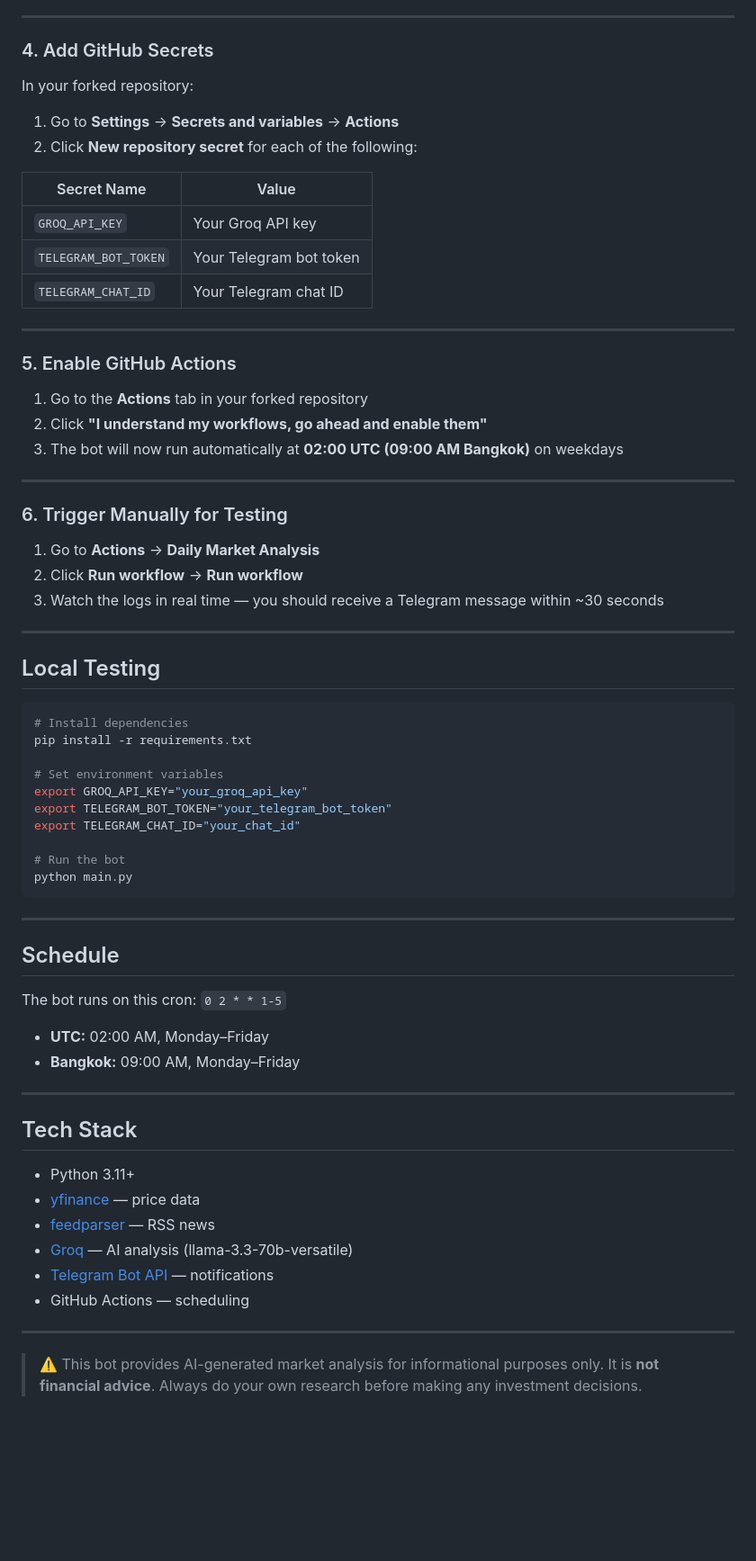
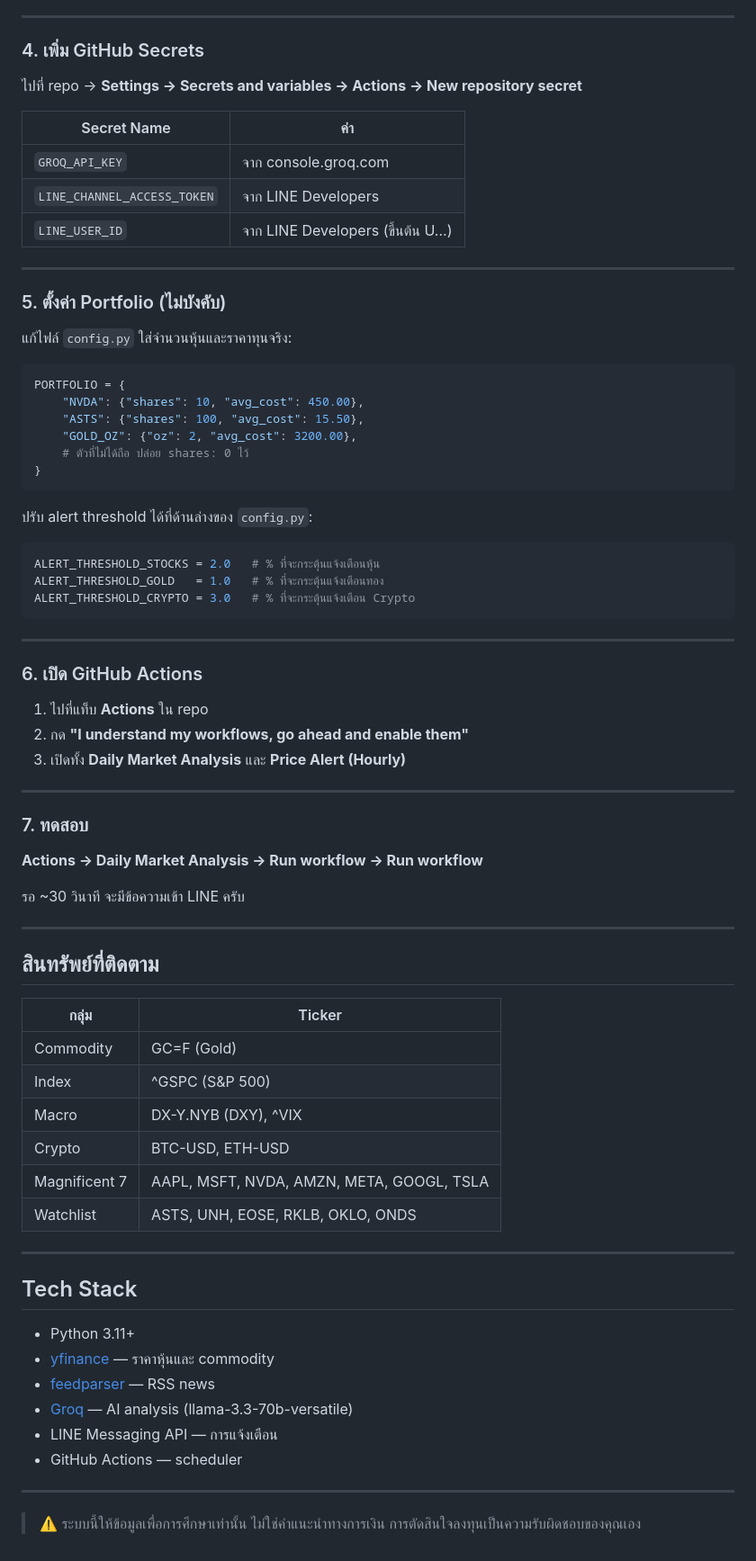
Before and after one commit to SittinonNC/market-analysis, a Markdown page: README.md, the part around one of its changes. Shown at 90% size. GitHub-like rendering; blank space fills up the shorter version.

````diff
--- a/README.md
+++ b/README.md
@@ -48,71 +79,78 @@ A fully automated Python bot that runs every weekday morning at **09:00 AM Bangk
 
 ---
 
-### 4. Add GitHub Secrets
+### 4. เพิ่ม GitHub Secrets
 
-In your forked repository:
+ไปที่ repo → **Settings → Secrets and variables → Actions → New repository secret**
 
-1. Go to **Settings** → **Secrets and variables** → **Actions**
-2. Click **New repository secret** for each of the following:
-
-| Secret Name | Value |
+| Secret Name | ค่า |
 |---|---|
-| `GROQ_API_KEY` | Your Groq API key |
-| `TELEGRAM_BOT_TOKEN` | Your Telegram bot token |
-| `TELEGRAM_CHAT_ID` | Your Telegram chat ID |
+| `GROQ_API_KEY` | จาก console.groq.com |
+| `LINE_CHANNEL_ACCESS_TOKEN` | จาก LINE Developers |
+| `LINE_USER_ID` | จาก LINE Developers (ขึ้นต้น U...) |
 
 ---
 
-### 5. Enable GitHub Actions
+### 5. ตั้งค่า Portfolio (ไม่บังคับ)
 
-1. Go to the **Actions** tab in your forked repository
-2. Click **"I understand my workflows, go ahead and enable them"**
-3. The bot will now run automatically at **02:00 UTC (09:00 AM Bangkok)** on weekdays
+แก้ไฟล์ `config.py` ใส่จำนวนหุ้นและราคาทุนจริง:
 
----
+```python
+PORTFOLIO = {
+    "NVDA": {"shares": 10, "avg_cost": 450.00},
+    "ASTS": {"shares": 100, "avg_cost": 15.50},
+    "GOLD_OZ": {"oz": 2, "avg_cost": 3200.00},
+    # ตัวที่ไม่ได้ถือ ปล่อย shares: 0 ไว้
+}
+```
 
-### 6. Trigger Manually for Testing
-
-1. Go to **Actions** → **Daily Market Analysis**
-2. Click **Run workflow** → **Run workflow**
-3. Watch the logs in real time — you should receive a Telegram message within ~30 seconds
-
----
-
-## Local Testing
-
-```bash
-# Install dependencies
-pip install -r requirements.txt
-
-# Set environment variables
-export GROQ_API_KEY="your_groq_api_key"
-export TELEGRAM_BOT_TOKEN="your_telegram_bot_token"
-export TELEGRAM_CHAT_ID="your_chat_id"
-
-# Run the bot
-python main.py
+ปรับ alert threshold ได้ที่ด้านล่างของ `config.py`:
+```python
+ALERT_THRESHOLD_STOCKS = 2.0   # % ที่จะกระตุ้นแจ้งเตือนหุ้น
+ALERT_THRESHOLD_GOLD   = 1.0   # % ที่จะกระตุ้นแจ้งเตือนทอง
+ALERT_THRESHOLD_CRYPTO = 3.0   # % ที่จะกระตุ้นแจ้งเตือน Crypto
 ```
 
 ---
 
-## Schedule
+### 6. เปิด GitHub Actions
 
-The bot runs on this cron: `0 2 * * 1-5`
-- **UTC:** 02:00 AM, Monday–Friday
-- **Bangkok:** 09:00 AM, Monday–Friday
+1. ไปที่แท็บ **Actions** ใน repo
+2. กด **"I understand my workflows, go ahead and enable them"**
+3. เปิดทั้ง **Daily Market Analysis** และ **Price Alert (Hourly)**
+
+---
+
+### 7. ทดสอบ
+
+**Actions → Daily Market Analysis → Run workflow → Run workflow**
+
+รอ ~30 วินาที จะมีข้อความเข้า LINE ครับ
+
+---
+
+## สินทรัพย์ที่ติดตาม
+
+| กลุ่ม | Ticker |
+|---|---|
+| Commodity | GC=F (Gold) |
+| Index | ^GSPC (S&P 500) |
+| Macro | DX-Y.NYB (DXY), ^VIX |
+| Crypto | BTC-USD, ETH-USD |
+| Magnificent 7 | AAPL, MSFT, NVDA, AMZN, META, GOOGL, TSLA |
+| Watchlist | ASTS, UNH, EOSE, RKLB, OKLO, ONDS |
 
 ---
 
 ## Tech Stack
 
 - Python 3.11+
-- [yfinance](https://github.com/ranaroussi/yfinance) — price data
+- [yfinance](https://github.com/ranaroussi/yfinance) — ราคาหุ้นและ commodity
 - [feedparser](https://feedparser.readthedocs.io/) — RSS news
 - [Groq](https://groq.com/) — AI analysis (llama-3.3-70b-versatile)
-- [Telegram Bot API](https://core.telegram.org/bots/api) — notifications
-- GitHub Actions — scheduling
+- LINE Messaging API — การแจ้งเตือน
+- GitHub Actions — scheduler
 
 ---
 
-> ⚠️ This bot provides AI-generated market analysis for informational purposes only. It is **not financial advice**. Always do your own research before making any investment decisions.
+> ⚠️ ระบบนี้ให้ข้อมูลเพื่อการศึกษาเท่านั้น ไม่ใช่คำแนะนำทางการเงิน การตัดสินใจลงทุนเป็นความรับผิดชอบของคุณเอง
````
Also changed, not shown: other parts of README.md (+61 -30 lines).
